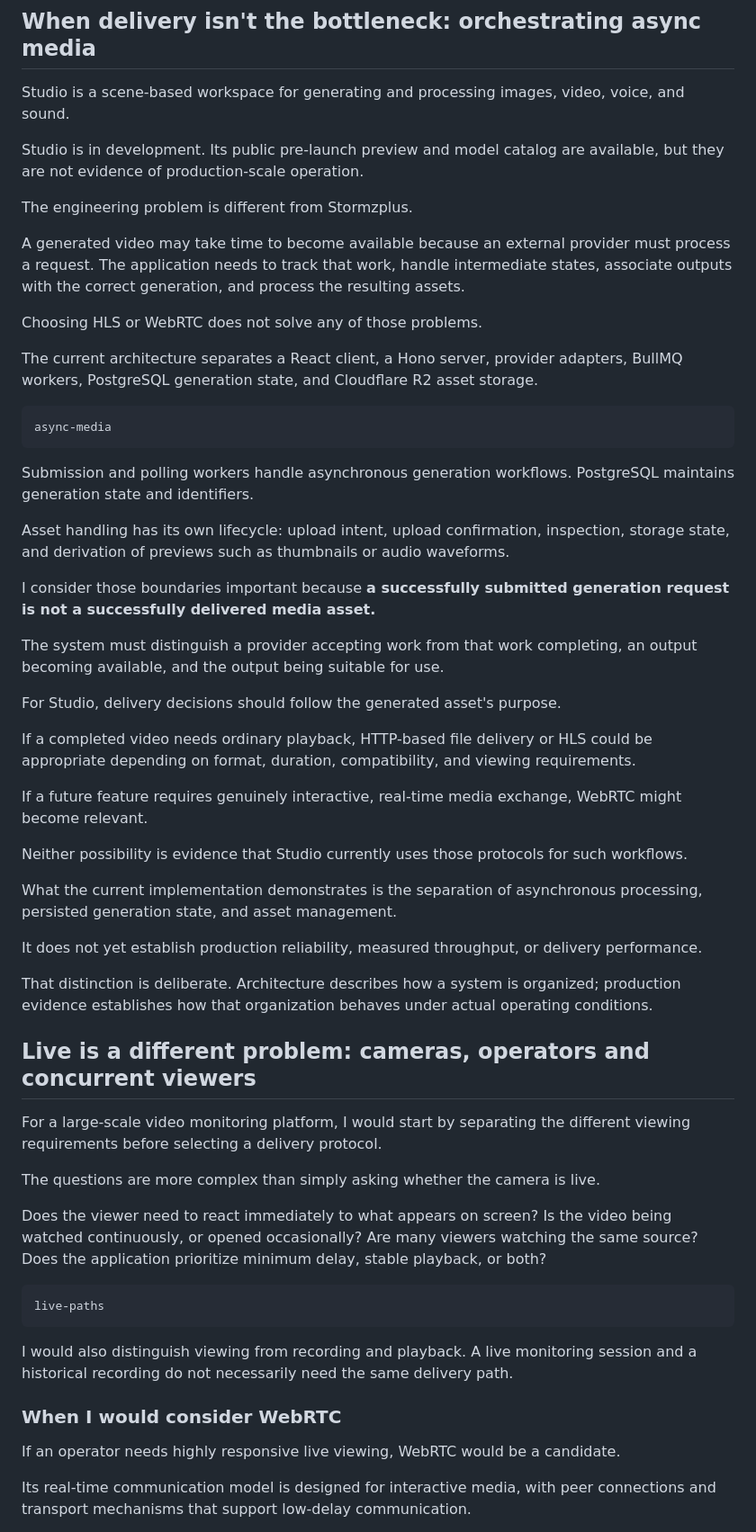
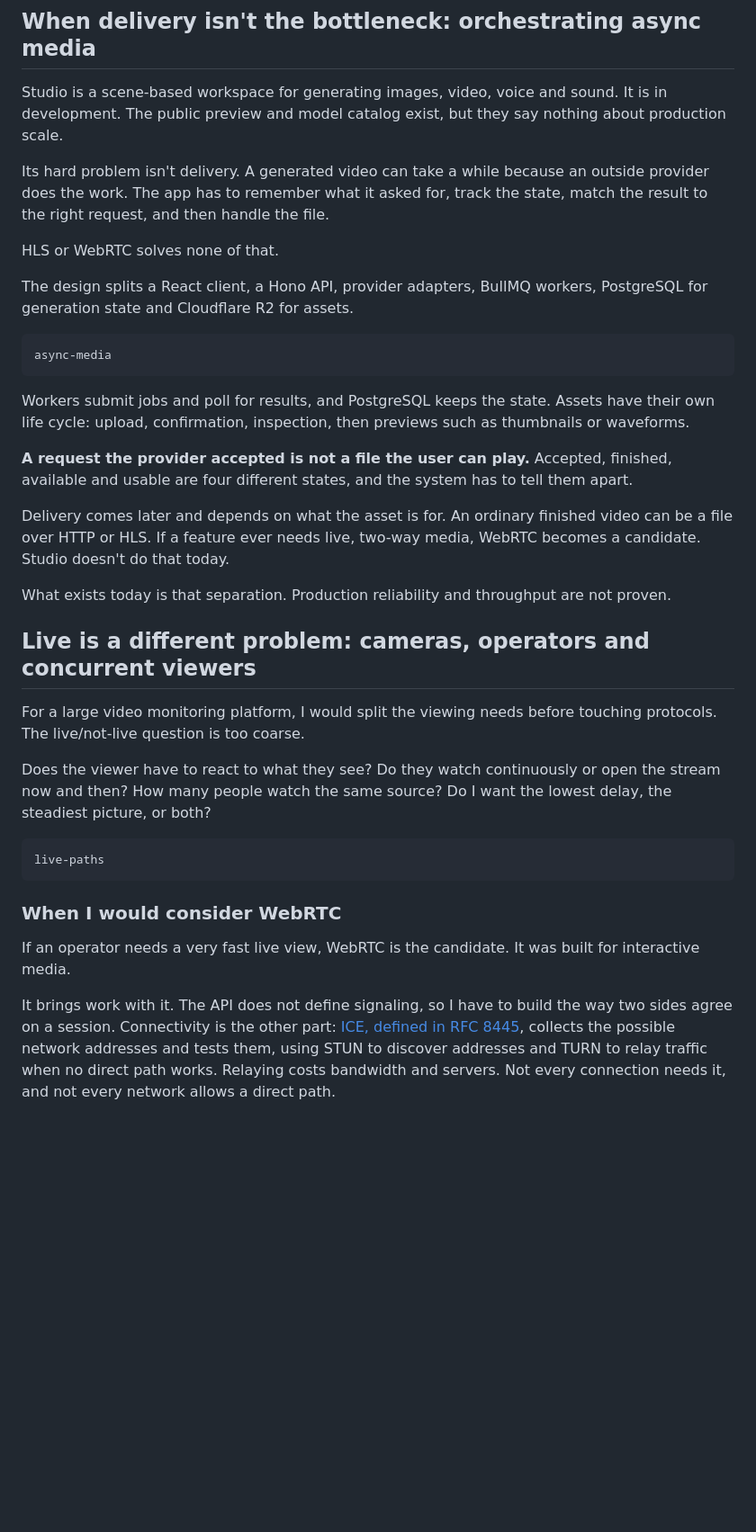
Before and after one commit to afonsoburginski/portfolio, a Markdown page: content/articles/delivery-path.md, the part around one of its changes. Shown at 90% size. Drawn GitHub-style; blank space fills up the shorter version.

````diff
--- a/content/articles/delivery-path.md
+++ b/content/articles/delivery-path.md
@@ -121,61 +83,39 @@ Until those measurements exist, the architectural rationale is defensible, but q
 
 ## When delivery isn't the bottleneck: orchestrating async media
 
-Studio is a scene-based workspace for generating and processing images, video, voice, and sound.
+Studio is a scene-based workspace for generating images, video, voice and sound. It is in development. The public preview and model catalog exist, but they say nothing about production scale.
 
-Studio is in development. Its public pre-launch preview and model catalog are available, but they are not evidence of production-scale operation.
+Its hard problem isn't delivery. A generated video can take a while because an outside provider does the work. The app has to remember what it asked for, track the state, match the result to the right request, and then handle the file.
 
-The engineering problem is different from Stormzplus.
+HLS or WebRTC solves none of that.
 
-A generated video may take time to become available because an external provider must process a request. The application needs to track that work, handle intermediate states, associate outputs with the correct generation, and process the resulting assets.
-
-Choosing HLS or WebRTC does not solve any of those problems.
-
-The current architecture separates a React client, a Hono server, provider adapters, BullMQ workers, PostgreSQL generation state, and Cloudflare R2 asset storage.
+The design splits a React client, a Hono API, provider adapters, BullMQ workers, PostgreSQL for generation state and Cloudflare R2 for assets.
 
 ```diagram
 async-media
 ```
 
-Submission and polling workers handle asynchronous generation workflows. PostgreSQL maintains generation state and identifiers.
+Workers submit jobs and poll for results, and PostgreSQL keeps the state. Assets have their own life cycle: upload, confirmation, inspection, then previews such as thumbnails or waveforms.
 
-Asset handling has its own lifecycle: upload intent, upload confirmation, inspection, storage state, and derivation of previews such as thumbnails or audio waveforms.
+**A request the provider accepted is not a file the user can play.** Accepted, finished, available and usable are four different states, and the system has to tell them apart.
 
-I consider those boundaries important because **a successfully submitted generation request is not a successfully delivered media asset.**
+Delivery comes later and depends on what the asset is for. An ordinary finished video can be a file over HTTP or HLS. If a feature ever needs live, two-way media, WebRTC becomes a candidate. Studio doesn't do that today.
 
-The system must distinguish a provider accepting work from that work completing, an output becoming available, and the output being suitable for use.
-
-For Studio, delivery decisions should follow the generated asset's purpose.
-
-If a completed video needs ordinary playback, HTTP-based file delivery or HLS could be appropriate depending on format, duration, compatibility, and viewing requirements.
-
-If a future feature requires genuinely interactive, real-time media exchange, WebRTC might become relevant.
-
-Neither possibility is evidence that Studio currently uses those protocols for such workflows.
-
-What the current implementation demonstrates is the separation of asynchronous processing, persisted generation state, and asset management.
-
-It does not yet establish production reliability, measured throughput, or delivery performance.
-
-That distinction is deliberate. Architecture describes how a system is organized; production evidence establishes how that organization behaves under actual operating conditions.
+What exists today is that separation. Production reliability and throughput are not proven.
 
 ## Live is a different problem: cameras, operators and concurrent viewers
 
-For a large-scale video monitoring platform, I would start by separating the different viewing requirements before selecting a delivery protocol.
+For a large video monitoring platform, I would split the viewing needs before touching protocols. The live/not-live question is too coarse.
 
-The questions are more complex than simply asking whether the camera is live.
-
-Does the viewer need to react immediately to what appears on screen? Is the video being watched continuously, or opened occasionally? Are many viewers watching the same source? Does the application prioritize minimum delay, stable playback, or both?
+Does the viewer have to react to what they see? Do they watch continuously or open the stream now and then? How many people watch the same source? Do I want the lowest delay, the steadiest picture, or both?
 
 ```diagram
 live-paths
 ```
 
-I would also distinguish viewing from recording and playback. A live monitoring session and a historical recording do not necessarily need the same delivery path.
-
 ### When I would consider WebRTC
 
-If an operator needs highly responsive live viewing, WebRTC would be a candidate.
+If an operator needs a very fast live view, WebRTC is the candidate. It was built for interactive media.
 
-Its real-time communication model is designed for interactive media, with peer connections and transport mechanisms that support low-delay communication.
+It brings work with it. The API does not define signaling, so I have to build the way two sides agree on a session. Connectivity is the other part: [ICE, defined in RFC 8445](https://www.rfc-editor.org/rfc/rfc8445.html), collects the possible network addresses and tests them, using STUN to discover addresses and TURN to relay traffic when no direct path works. Relaying costs bandwidth and servers. Not every connection needs it, and not every network allows a direct path.
 
````
Also changed, not shown: other parts of content/articles/delivery-path.md (+57 -145 lines).
